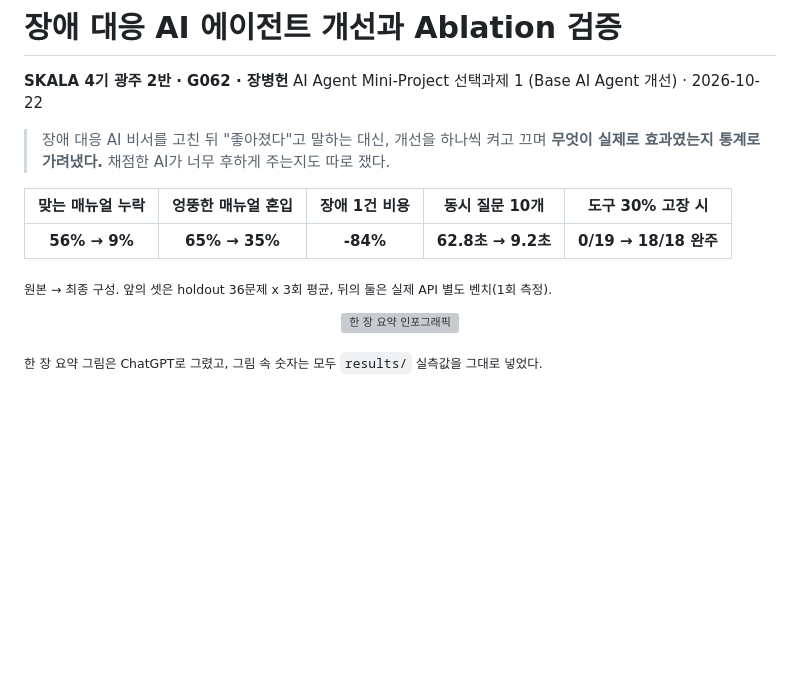
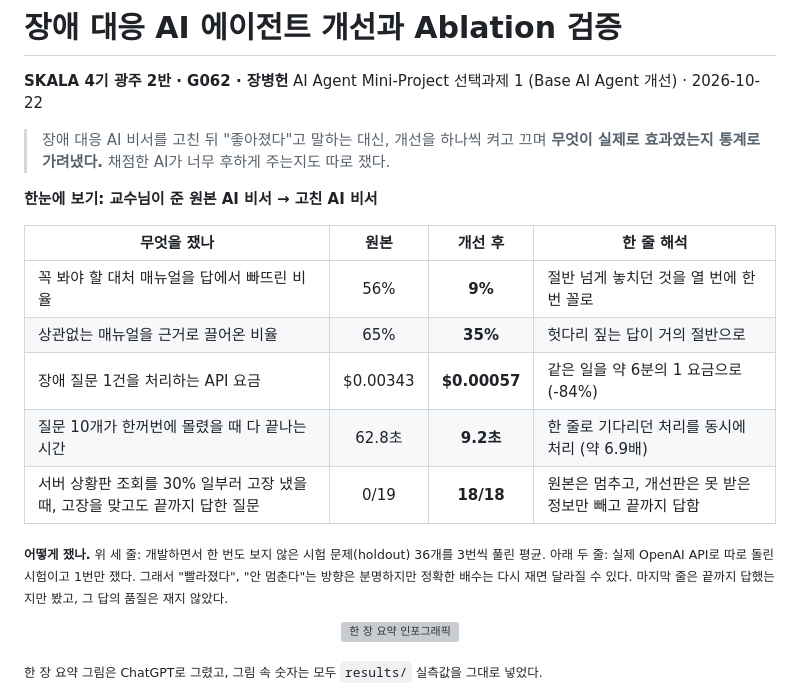
Before and after one commit to jang961111-hash/incident-agent-ablation, a Markdown page: README.md, the part around the change. GitHub-like rendering; blank space fills up the shorter version; grey boxes are pictures that could not be loaded.

Commit message:
docs: README 첫 화면 성과표를 비전공자용 세로 표(무엇을 쟀나·원본·개선 후·해석)로 변경
처음 보는 사람이 용어 없이 읽도록 holdout·1회 측정·품질 미측정을 풀어서 설명. 숫자는 그대로.
테스트: check_claims 대조 문서 6개, 확인 필요 0건

Co-Authored-By: Claude Opus 5.5 <noreply@anthropic.com>

```diff
--- a/README.md
+++ b/README.md
@@ -5,11 +5,17 @@ AI Agent Mini-Project 선택과제 1 (Base AI Agent 개선) · 2026-10-22
 
 > 장애 대응 AI 비서를 고친 뒤 "좋아졌다"고 말하는 대신, 개선을 하나씩 켜고 끄며 **무엇이 실제로 효과였는지 통계로 가려냈다.** 채점한 AI가 너무 후하게 주는지도 따로 쟀다.
 
-| 맞는 매뉴얼 누락 | 엉뚱한 매뉴얼 혼입 | 장애 1건 비용 | 동시 질문 10개 | 도구 30% 고장 시 |
-|:---:|:---:|:---:|:---:|:---:|
-| **56% → 9%** | **65% → 35%** | **-84%** | **62.8초 → 9.2초** | **0/19 → 18/18 완주** |
+**한눈에 보기: 교수님이 준 원본 AI 비서 → 고친 AI 비서**
 
-<sub>원본 → 최종 구성. 앞의 셋은 holdout 36문제 x 3회 평균, 뒤의 둘은 실제 API 별도 벤치(1회 측정).</sub>
+| 무엇을 쟀나 | 원본 | 개선 후 | 한 줄 해석 |
+|---|:---:|:---:|---|
+| 꼭 봐야 할 대처 매뉴얼을 답에서 빠뜨린 비율 | 56% | **9%** | 절반 넘게 놓치던 것을 열 번에 한 번 꼴로 |
+| 상관없는 매뉴얼을 근거로 끌어온 비율 | 65% | **35%** | 헛다리 짚는 답이 거의 절반으로 |
+| 장애 질문 1건을 처리하는 API 요금 | $0.00343 | **$0.00057** | 같은 일을 약 6분의 1 요금으로 (-84%) |
+| 질문 10개가 한꺼번에 몰렸을 때 다 끝나는 시간 | 62.8초 | **9.2초** | 한 줄로 기다리던 처리를 동시에 처리 (약 6.9배) |
+| 서버 상황판 조회를 30% 일부러 고장 냈을 때, 고장을 맞고도 끝까지 답한 질문 | 0/19 | **18/18** | 원본은 멈추고, 개선판은 못 받은 정보만 빼고 끝까지 답함 |
+
+<sub>**어떻게 쟀나.** 위 세 줄: 개발하면서 한 번도 보지 않은 시험 문제(holdout) 36개를 3번씩 풀린 평균. 아래 두 줄: 실제 OpenAI API로 따로 돌린 시험이고 1번만 쟀다. 그래서 "빨라졌다", "안 멈춘다"는 방향은 분명하지만 정확한 배수는 다시 재면 달라질 수 있다. 마지막 줄은 끝까지 답했는지만 봤고, 그 답의 품질은 재지 않았다.</sub>
 
 <p align="center"><img src="docs/figures/gpt_infographic.png" width="520" alt="한 장 요약 인포그래픽"></p>
 
```
